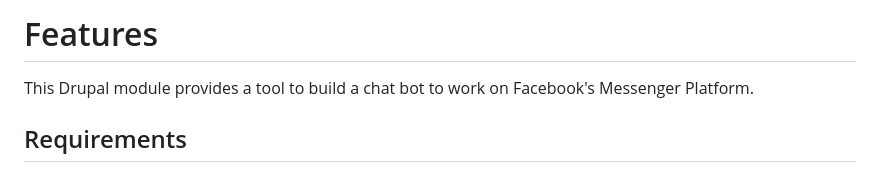
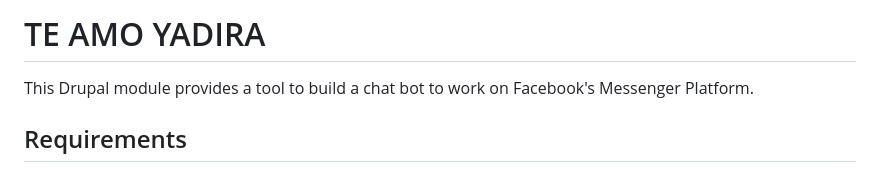
Before and after one commit to Miguelzamora13/fb_messenger_bot, a Markdown page: README.md, the part around the change. Drawn GitHub-style.

```diff
--- a/README.md
+++ b/README.md
@@ -1,4 +1,4 @@
-# Features
+# TE AMO YADIRA
 
 This Drupal module provides a tool to build a chat bot to work on Facebook's Messenger
 Platform.
```
